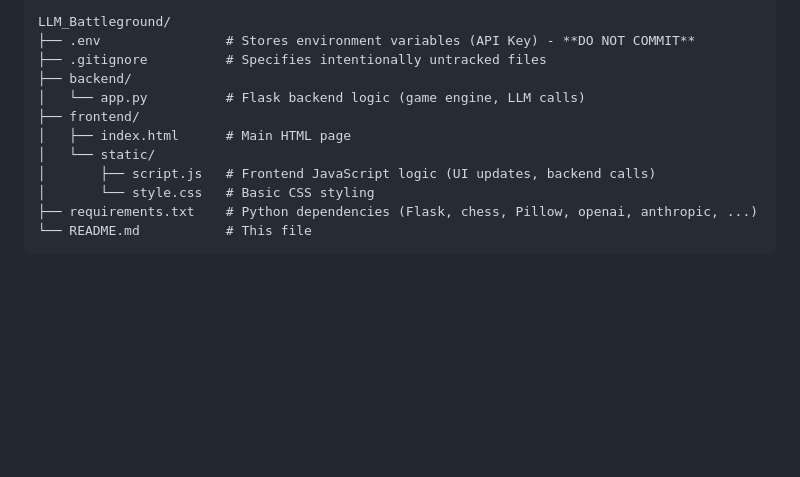
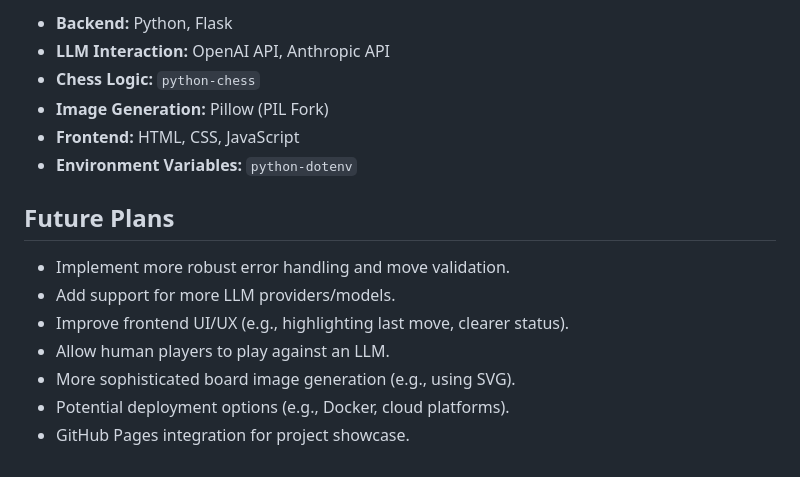
Before and after one commit to EdwardModelChef/LLM_Battleground, a Markdown page: README.md, the part around one of its changes. Drawn GitHub-style; blank space fills up the shorter version.

````diff
--- a/README.md
+++ b/README.md
@@ -63,15 +63,17 @@ A minimal web application demonstrating two multimodal LLMs playing chess agains
 
-```
-LLM_Battleground/
-├── .env                # Stores environment variables (API Key) - **DO NOT COMMIT**
-├── .gitignore          # Specifies intentionally untracked files
-├── backend/
-│   └── app.py          # Flask backend logic (game engine, LLM calls)
-├── frontend/
-│   ├── index.html      # Main HTML page
-│   └── static/
-│       ├── script.js   # Frontend JavaScript logic (UI updates, backend calls)
-│       └── style.css   # Basic CSS styling
-├── requirements.txt    # Python dependencies (Flask, chess, Pillow, openai, anthropic, ...)
-└── README.md           # This file
-```
+*   **Backend:** Python, Flask
+*   **LLM Interaction:** OpenAI API, Anthropic API
+*   **Chess Logic:** `python-chess`
+*   **Image Generation:** Pillow (PIL Fork)
+*   **Frontend:** HTML, CSS, JavaScript
+*   **Environment Variables:** `python-dotenv`
+
+## Future Plans
+
+*   Implement more robust error handling and move validation.
+*   Add support for more LLM providers/models.
+*   Improve frontend UI/UX (e.g., highlighting last move, clearer status).
+*   Allow human players to play against an LLM.
+*   More sophisticated board image generation (e.g., using SVG).
+*   Potential deployment options (e.g., Docker, cloud platforms).
+*   GitHub Pages integration for project showcase.
````
Also changed, not shown: other parts of README.md (+41 -41 lines).
